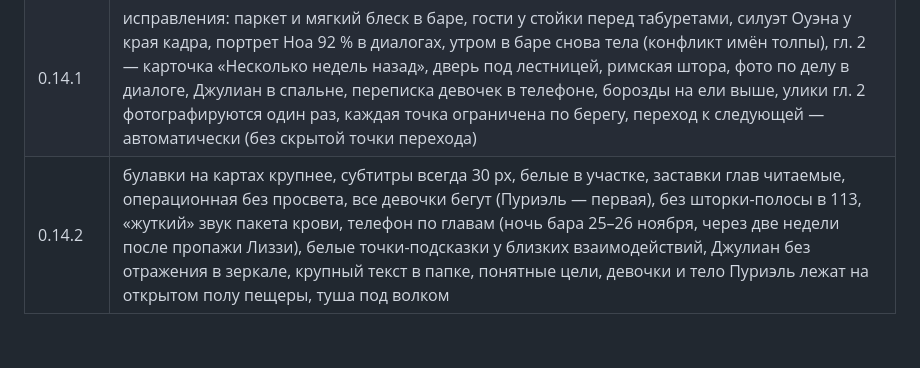
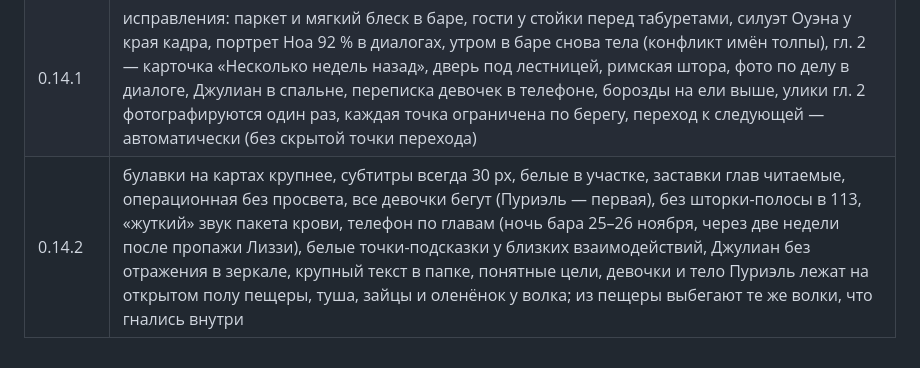
Before and after one commit to monskov1-gif/Blood-of-the-North, a Markdown page: docs/claude/release.md, the part around the change. GitHub-like rendering.

Commit message:
docs: 0.14.2
Co-Authored-By: Claude Opus 5.5 <noreply@anthropic.com>
Claude-Session: https://claude.ai/code/session_01KYrQh4BPtrMPRRbMcdt1w7

```diff
--- a/docs/claude/release.md
+++ b/docs/claude/release.md
@@ -52,4 +52,4 @@ git push origin HEAD:claude/admiring-turing-t5ns0m
 | 0.13 | линия Лиззи (главы 2/4/7/9/11), новый порядок 01–12, стая в пещере — волки, улики гл. 6 (камеры, свидетели, карта), анализ следов гл. 8, предугадать маршрут гл. 10, погоня и развилка гл. 12 (SAVED/DEAD); реалистичная природа (`nature.js`: ели из веток, ветвистые берёзы, камни-шум, рельеф, объёмная река, туман), ноябрь без снега, школа и пещера по референсам, скруглённые объекты во всех локациях, объёмная машина, новые блики (star/anamorphic) в 7 локациях |
 | 0.14 | волки — риг из 8 частей (шаг/рысь/галоп, поедание без горба); переходы через двери (`Places.js`); школа: столовая, ученики; квартира Ридов (пролог гл. 2, визиты Джулиана `home_1`/`home_2`); пещера из 7 залов с коллизиями; правки владельца после 0.13 (31 пункт): взаимодействия не блокируются, «Два дня спустя» без чёрного экрана, сопоставление следов в папке, дело о баре закрыто, субтитры крупнее/контрастнее, без мигания портретов, телефон Лиззи, девочки ищут сами и зовут, детальные карта/камеры/фото, монитор, плевок, силуэт Оуэна, звуки крови, рост NPC, плакат Лиззи |
 | 0.14.1 | исправления: паркет и мягкий блеск в баре, гости у стойки перед табуретами, силуэт Оуэна у края кадра, портрет Ноа 92 % в диалогах, утром в баре снова тела (конфликт имён толпы), гл. 2 — карточка «Несколько недель назад», дверь под лестницей, римская штора, фото по делу в диалоге, Джулиан в спальне, переписка девочек в телефоне, борозды на ели выше, улики гл. 2 фотографируются один раз, каждая точка ограничена по берегу, переход к следующей — автоматически (без скрытой точки перехода) |
-| 0.14.2 | булавки на картах крупнее, субтитры всегда 30 px, белые в участке, заставки глав читаемые, операционная без просвета, все девочки бегут (Пуриэль — первая), без шторки-полосы в 113, «жуткий» звук пакета крови, телефон по главам (ночь бара 25–26 ноября, через две недели после пропажи Лиззи), белые точки-подсказки у близких взаимодействий, Джулиан без отражения в зеркале, крупный текст в папке, понятные цели, девочки и тело Пуриэль лежат на открытом полу пещеры, туша под волком |
+| 0.14.2 | булавки на картах крупнее, субтитры всегда 30 px, белые в участке, заставки глав читаемые, операционная без просвета, все девочки бегут (Пуриэль — первая), без шторки-полосы в 113, «жуткий» звук пакета крови, телефон по главам (ночь бара 25–26 ноября, через две недели после пропажи Лиззи), белые точки-подсказки у близких взаимодействий, Джулиан без отражения в зеркале, крупный текст в папке, понятные цели, девочки и тело Пуриэль лежат на открытом полу пещеры, туша, зайцы и оленёнок у волка; из пещеры выбегают те же волки, что гнались внутри |
```
